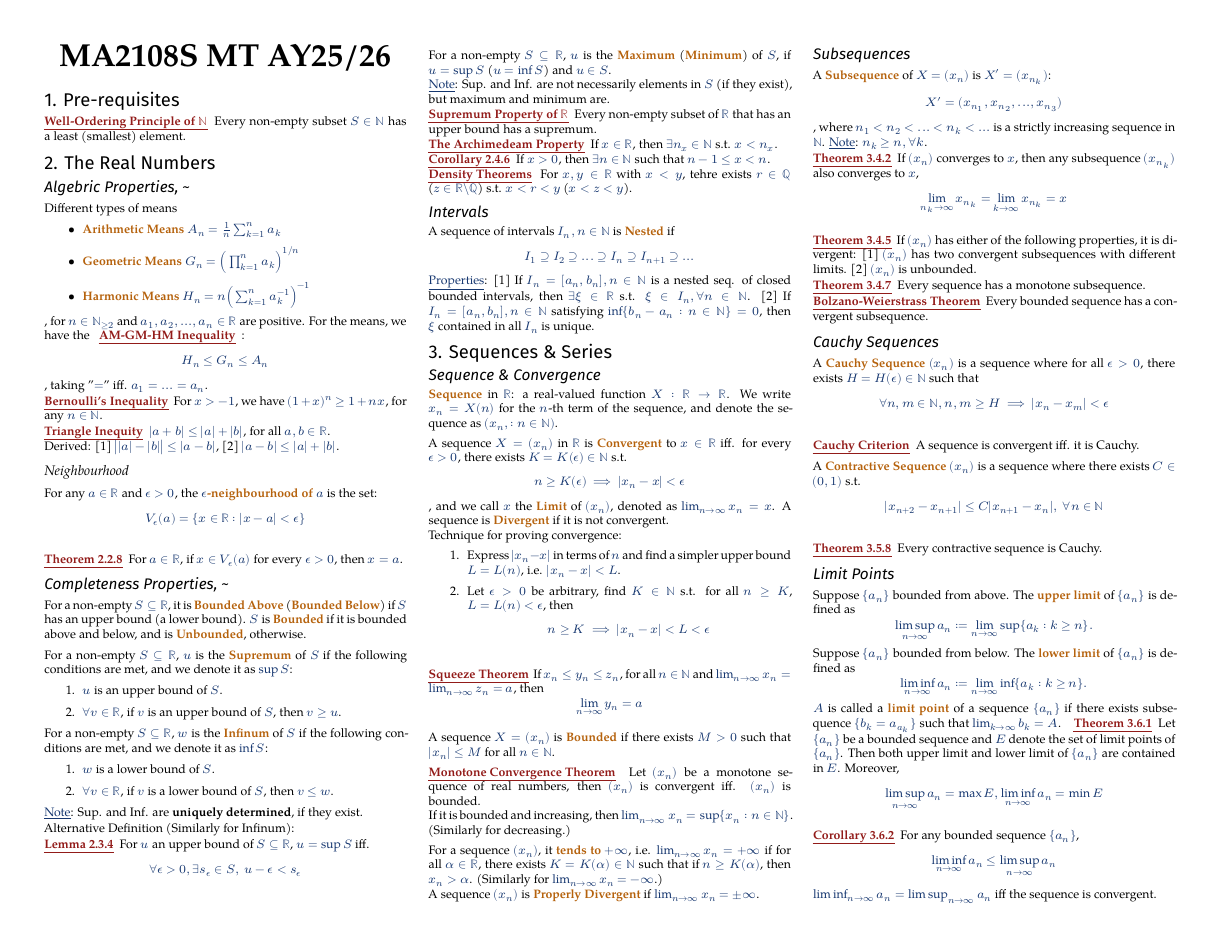
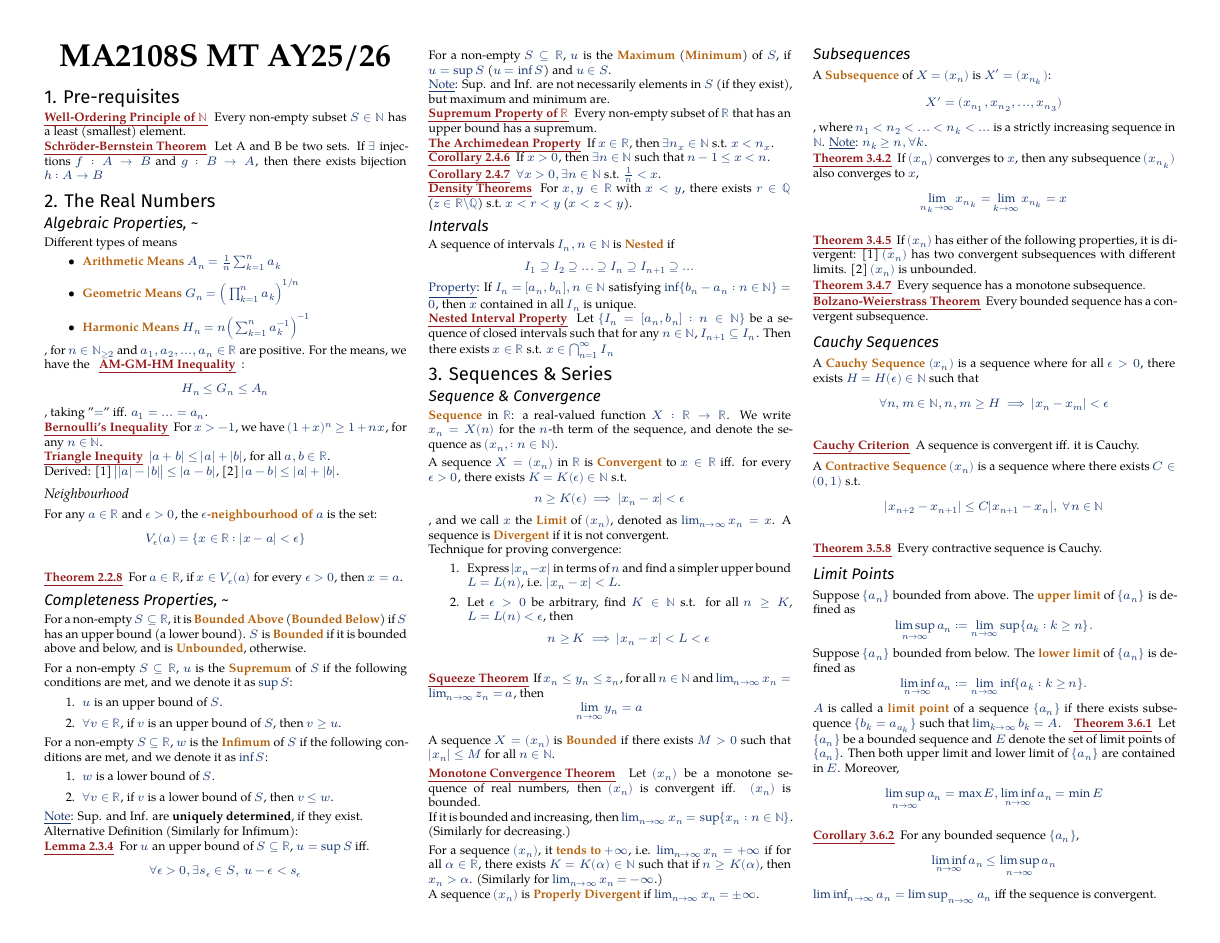
Before and after one commit to matthewyeomys/cheatsheets, a LaTeX document (MA2108S/MA2108S_midterm_cheatsheet.tex): page 1 of 2. Compiled offline with XeLaTeX; a missing font is replaced by an installed copy or a similar font.

Commit message:
Fixed typos and added Nested Interval Property

```diff
--- a/MA2108S/MA2108S_midterm_cheatsheet.tex
+++ b/MA2108S/MA2108S_midterm_cheatsheet.tex
@@ -116,12 +116,12 @@
 % \subsubsection{}
 \thm{Well-Ordering Principle of $\mathbb{N}$} Every non-empty subset $S \in \mathbb{N}$ has a least (smallest) element.
 
-
+\thm{Schröder-Bernstein Theorem} Let A and B be two sets. If $\exists$ injections $f: A\rightarrow B$ and $g: B\rightarrow A$, then there exists bijection $h: A\rightarrow B$
 
 
 
 \section{2. The Real Numbers}
-\subsection{Algebric Properties, \textasciitilde}
+\subsection{Algebraic Properties, \textasciitilde}
 Different types of means
 \begin{itemize}
     \item \deff{Arithmetic Means} $A_n = \frac{1}{n} \sum_{k=1}^n a_k$
@@ -168,7 +168,7 @@ For a non-empty $S \subseteq \mathbb{R}$, $u$ is the \deff{Supremum} of $S$ if t
     \item $u$ is an upper bound of $S$.
     \item $\forall v \in \mathbb{R}$, if $v$ is an upper bound of $S$, then $v \ge u$.
 \end{enumerate}
-For a non-empty $S \subseteq \mathbb{R}$, $w$ is the \deff{Infinum} of $S$ if the following conditions are met, and we denote it as $\inf S$:
+For a non-empty $S \subseteq \mathbb{R}$, $w$ is the \deff{Infimum} of $S$ if the following conditions are met, and we denote it as $\inf S$:
 \begin{enumerate}
     \item $w$ is a lower bound of $S$.
     \item $\forall v \in \mathbb{R}$, if $v$ is a lower bound of $S$, then $v \le w$.
@@ -176,7 +176,7 @@ For a non-empty $S \subseteq \mathbb{R}$, $w$ is the \deff{Infinum} of $S$ if th
 \underline{Note}: Sup. and Inf. are \textbf{uniquely determined}, if they exist.
 
 
-Alternative Definition (Similarly for Infinum):
+Alternative Definition (Similarly for Infimum):
 
 \thm{Lemma 2.3.4} For $u$ an upper bound of $S \subseteq \mathbb{R}$, $u = \sup S$ iff.
 \[
@@ -198,15 +198,15 @@ For a non-empty $S \subseteq \mathbb{R}$, $u$ is the \deff{Maximum} (\deff{Minim
 
 
 
-\thm{The Archimedeam Property} If $x \in \mathbb{R}$, then $\exists n_x \in \mathbb{N}$ s.t. $x < n_x$.
+\thm{The Archimedean Property} If $x \in \mathbb{R}$, then $\exists n_x \in \mathbb{N}$ s.t. $x < n_x$.
 
 
 
 \thm{Corollary 2.4.6} If $x > 0$, then $\exists n \in \mathbb{N}$ such that $n-1 \le x <  n$.
 
+\thm{Corollary 2.4.7} $\forall x>0, \exists n \in \mathbb{N}$ s.t. $\frac{1}{n} < x$.
 
-
-\thm{Density Theorems} For $x, y \in \mathbb{R}$ with $x < y$, tehre exists $r \in \mathbb{Q}$ ($z \in \mathbb{R} \backslash \mathbb{Q}$) s.t. $x < r < y$ ($x < z < y$).
+\thm{Density Theorems} For $x, y \in \mathbb{R}$ with $x < y$, there exists $r \in \mathbb{Q}$ ($z \in \mathbb{R} \backslash \mathbb{Q}$) s.t. $x < r < y$ ($x < z < y$).
 
 
 % Supremum Property
@@ -221,7 +221,9 @@ A sequence of intervals $I_n, n \in \mathbb{N}$ is \deff{Nested} if
 \[
 I_1 \supseteq I_2 \supseteq ... \supseteq I_n \supseteq I_{n+1} \supseteq ...
 \]
-\underline{Properties}: [1] If $I_n = [a_n, b_n], n \in \mathbb{N}$ is a nested seq. of closed bounded intervals, then $\exists \xi \in \mathbb{R}$ s.t. $\xi \in I_n, \forall n \in \mathbb{N}$. [2] If $I_n = [a_n, b_n], n \in \mathbb{N}$ satisfying $\inf \{ b_n - a_n: n \in \mathbb{N} \} = 0$, then $\xi$ contained in all $I_n$ is unique.
+\underline{Property}: If $I_n = [a_n, b_n], n \in \mathbb{N}$ satisfying $\inf \{ b_n - a_n: n \in \mathbb{N} \} = 0$, then $x$ contained in all $I_n$ is unique.
+
+\thm{Nested Interval Property} Let $\{I_n=[a_n, b_n]:n\in\mathbb{N}\}$ be a sequence of closed intervals such that for any $n\in\mathbb{N}$, $I_{n+1} \subseteq I_n$. Then there exists $x\in\mathbb{R}$ s.t. $x\in\bigcap_{n=1}^\infty I_n$
 
 
 
```
Also changed, not shown: CS2030S/CS2030S_MT.tex (+1 -0 lines).
